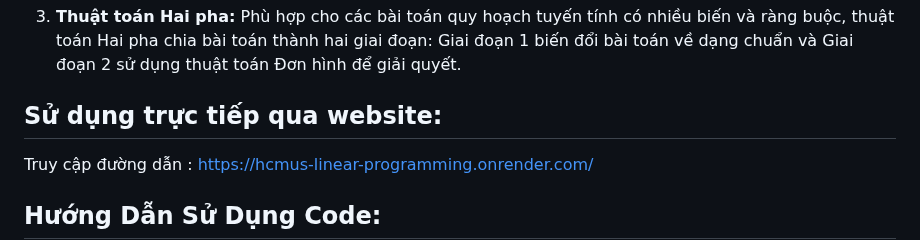
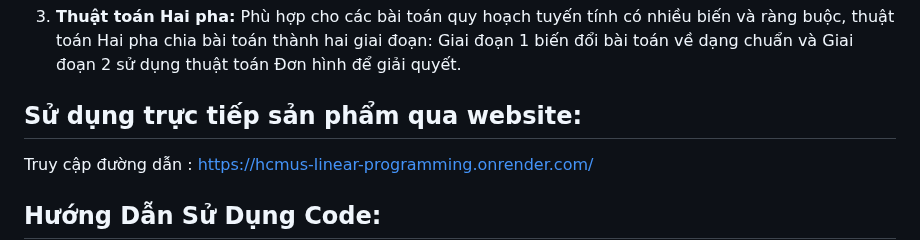
Before and after one commit to GPL-EBih/HCMUS---Linear-Programming, a Markdown page: README.md, the part around the change. Rendered like a GitHub page.

```diff
--- a/README.md
+++ b/README.md
@@ -23,7 +23,7 @@ Quy Hoạch Tuyến Tính từ lâu đã trở thành bài toán hóc búa, đò
 
 3. **Thuật toán Hai pha:** Phù hợp cho các bài toán quy hoạch tuyến tính có nhiều biến và ràng buộc, thuật toán Hai pha chia bài toán thành hai giai đoạn: Giai đoạn 1 biến đổi bài toán về dạng chuẩn và Giai đoạn 2 sử dụng thuật toán Đơn hình để giải quyết.
 
-## Sử dụng trực tiếp qua website:
+## Sử dụng trực tiếp sản phẩm qua website:
 Truy cập đường dẫn : https://hcmus-linear-programming.onrender.com/
 
 ## Hướng Dẫn Sử Dụng Code:
```
